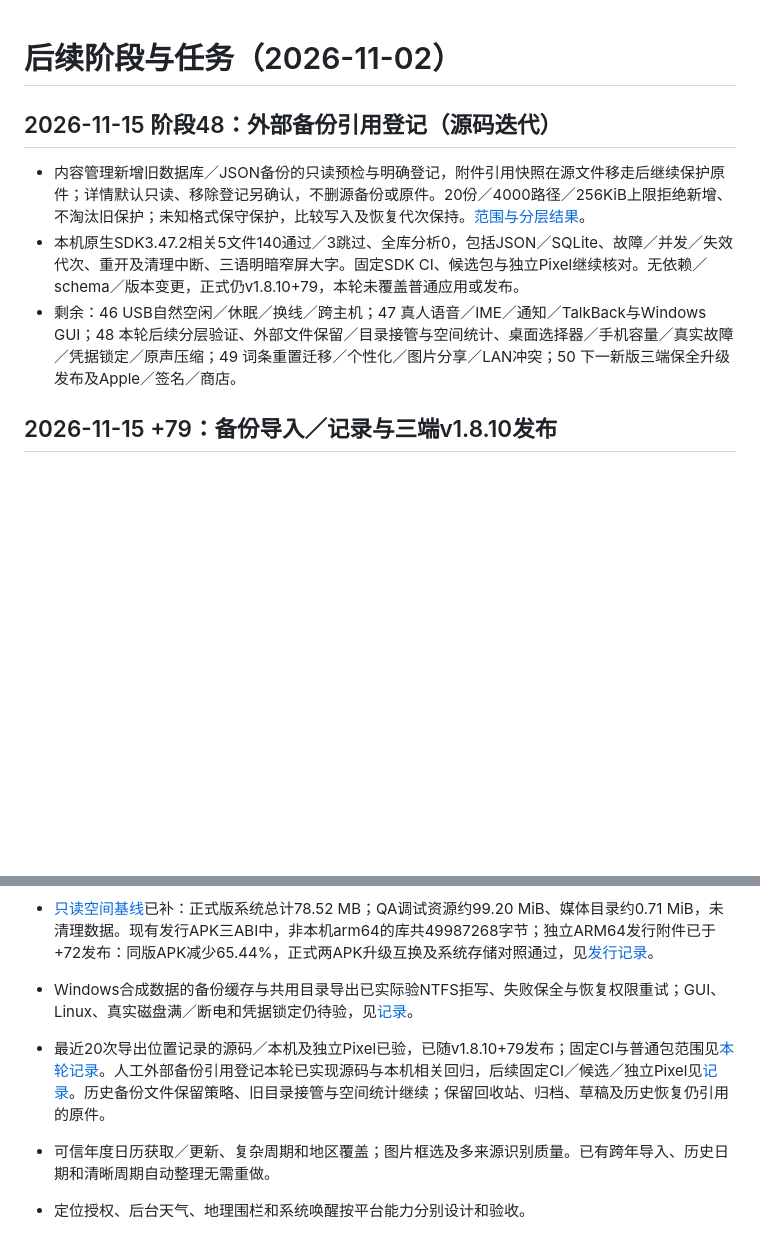
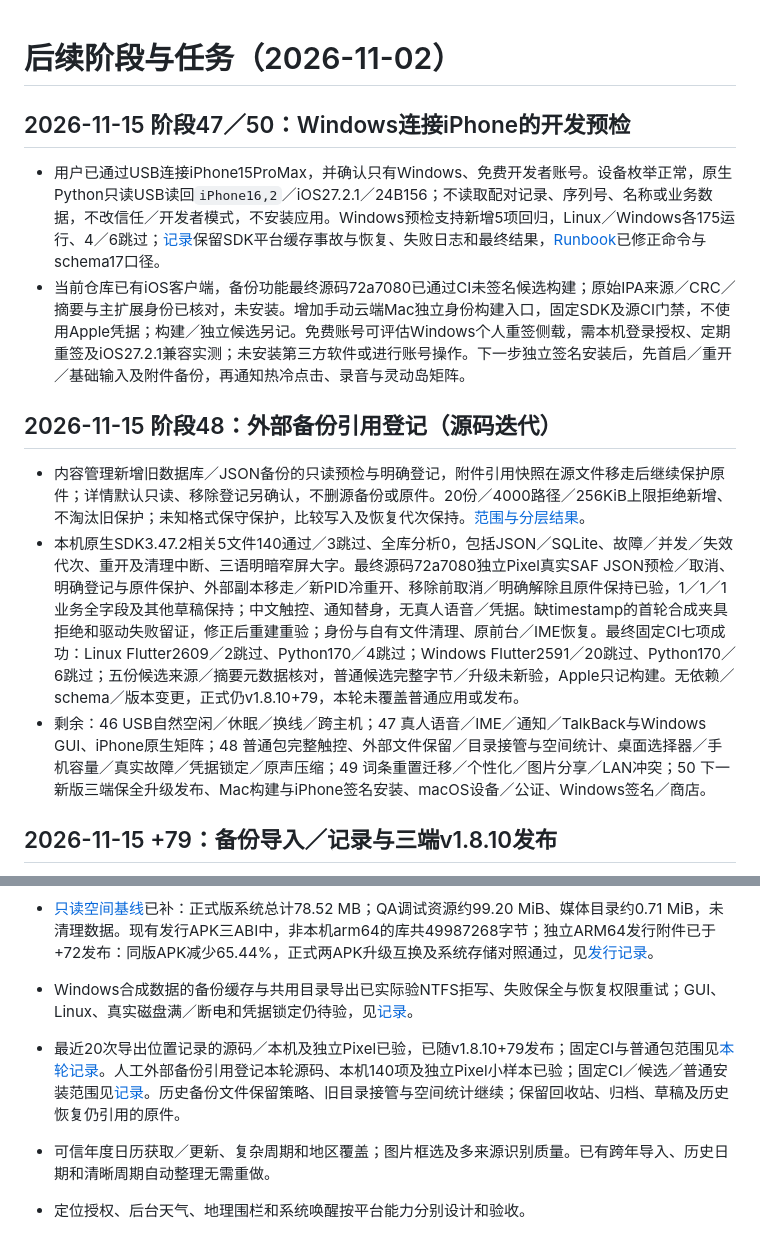
Before and after one commit to yarnway/dontforget, a Markdown page: docs/Next_Steps_2026-11-02.md, 2 parts joined by grey strips. Drawn GitHub-style; blank space fills up the shorter version.

```diff
--- a/docs/Next_Steps_2026-11-02.md
+++ b/docs/Next_Steps_2026-11-02.md
@@ -1,10 +1,15 @@
 # 后续阶段与任务（2026-11-02）
+
+## 2026-11-15 阶段47／50：Windows连接iPhone的开发预检
+
+- 用户已通过USB连接iPhone15ProMax，并确认只有Windows、免费开发者账号。设备枚举正常，原生Python只读USB读回`iPhone16,2`／iOS27.2.1／24B156；不读取配对记录、序列号、名称或业务数据，不改信任／开发者模式，不安装应用。Windows预检支持新增5项回归，Linux／Windows各175运行、4／6跳过；[记录](iOS_Windows_Preflight_2026-11-15.md)保留SDK平台缓存事故与恢复、失败日志和最终结果，[Runbook](iOS_Device_Acceptance_Runbook.md)已修正命令与schema17口径。
+- 当前仓库已有iOS客户端，备份功能最终源码72a7080已通过CI未签名候选构建；原始IPA来源／CRC／摘要与主扩展身份已核对，未安装。增加手动云端Mac独立身份构建入口，固定SDK及源CI门禁，不使用Apple凭据；构建／独立候选另记。免费账号可评估Windows个人重签侧载，需本机登录授权、定期重签及iOS27.2.1兼容实测；未安装第三方软件或进行账号操作。下一步独立签名安装后，先首启／重开／基础输入及附件备份，再通知热冷点击、录音与灵动岛矩阵。
 
 ## 2026-11-15 阶段48：外部备份引用登记（源码迭代）
 
 - 内容管理新增旧数据库／JSON备份的只读预检与明确登记，附件引用快照在源文件移走后继续保护原件；详情默认只读、移除登记另确认，不删源备份或原件。20份／4000路径／256KiB上限拒绝新增、不淘汰旧保护；未知格式保守保护，比较写入及恢复代次保持。[范围与分层结果](External_Backup_References_2026-11-15.md)。
-- 本机原生SDK3.47.2相关5文件140通过／3跳过、全库分析0，包括JSON／SQLite、故障／并发／失效代次、重开及清理中断、三语明暗窄屏大字。固定SDK CI、候选包与独立Pixel继续核对。无依赖／schema／版本变更，正式仍v1.8.10+79，本轮未覆盖普通应用或发布。
-- 剩余：46 USB自然空闲／休眠／换线／跨主机；47 真人语音／IME／通知／TalkBack与Windows GUI；48 本轮后续分层验证、外部文件保留／目录接管与空间统计、桌面选择器／手机容量／真实故障／凭据锁定／原声压缩；49 词条重置迁移／个性化／图片分享／LAN冲突；50 下一新版三端保全升级发布及Apple／签名／商店。
+- 本机原生SDK3.47.2相关5文件140通过／3跳过、全库分析0，包括JSON／SQLite、故障／并发／失效代次、重开及清理中断、三语明暗窄屏大字。最终源码72a7080独立Pixel真实SAF JSON预检／取消、明确登记与原件保护、外部副本移走／新PID冷重开、移除前取消／明确解除且原件保持已验，1／1／1业务全字段及其他草稿保持；中文触控、通知替身，无真人语音／凭据。缺timestamp的首轮合成夹具拒绝和驱动失败留证，修正后重建重验；身份与自有文件清理、原前台／IME恢复。最终固定CI七项成功：Linux Flutter2609／2跳过、Python170／4跳过；Windows Flutter2591／20跳过、Python170／6跳过；五份候选来源／摘要元数据核对，普通候选完整字节／升级未新验，Apple只记构建。无依赖／schema／版本变更，正式仍v1.8.10+79，本轮未覆盖普通应用或发布。
+- 剩余：46 USB自然空闲／休眠／换线／跨主机；47 真人语音／IME／通知／TalkBack与Windows GUI、iPhone原生矩阵；48 普通包完整触控、外部文件保留／目录接管与空间统计、桌面选择器／手机容量／真实故障／凭据锁定／原声压缩；49 词条重置迁移／个性化／图片分享／LAN冲突；50 下一新版三端保全升级发布、Mac构建与iPhone签名安装、macOS设备／公证、Windows签名／商店。
 
 ## 2026-11-15 +79：备份导入／记录与三端v1.8.10发布
 
@@ -543,7 +548,7 @@ USB诊断已定位ADB默认5037落入Windows保留端口4955—5054；改用1503
 - 容量部分已验：四份512MiB／总2GiB普通备份往返，以及单份512MiB加密备份，本地和双平台显式CI通过；2026-11-06另有b981592的完整2GiB加密双平台CI成功，手机SAF和0附件手机→桌面后端→手机往返已验（Android恢复修复属+60）。仍需五平台安全存储的实际升级、锁定、重新授权及文件保存、磁盘满、恢复中断及更大样本／其他提供器的系统文件选择器和桌面GUI全链路恢复。
 - [只读空间基线](Android_Space_Baseline_2026-11-11.md)已补：正式版系统总计78.52 MB；QA调试资源约99.20 MiB、媒体目录约0.71 MiB，未清理数据。现有发行APK三ABI中，非本机arm64的库共49987268字节；独立ARM64发行附件已于+72发布：同版APK减少65.44%，正式两APK升级互换及系统存储对照通过，见[发行记录](Release_1.8.3_72_2026-11-11.md)。
 - Windows合成数据的备份缓存与共用目录导出已实际验NTFS拒写、失败保全与恢复权限重试；GUI、Linux、真实磁盘满／断电和凭据锁定仍待验，见[记录](Windows_Backup_ACL_2026-11-13.md)。
-- 最近20次导出位置记录的源码／本机及独立Pixel已验，已随v1.8.10+79发布；固定CI与普通包范围见[本轮记录](Backup_Export_History_2026-11-14.md)。人工外部备份引用登记本轮已实现源码与本机相关回归，后续固定CI／候选／独立Pixel见[记录](External_Backup_References_2026-11-15.md)。历史备份文件保留策略、旧目录接管与空间统计继续；保留回收站、归档、草稿及历史恢复仍引用的原件。
+- 最近20次导出位置记录的源码／本机及独立Pixel已验，已随v1.8.10+79发布；固定CI与普通包范围见[本轮记录](Backup_Export_History_2026-11-14.md)。人工外部备份引用登记本轮源码、本机140项及独立Pixel小样本已验；固定CI／候选／普通安装范围见[记录](External_Backup_References_2026-11-15.md)。历史备份文件保留策略、旧目录接管与空间统计继续；保留回收站、归档、草稿及历史恢复仍引用的原件。
 - 可信年度日历获取／更新、复杂周期和地区覆盖；图片框选及多来源识别质量。已有跨年导入、历史日期和清晰周期自动整理无需重做。
 - 定位授权、后台天气、地理围栏和系统唤醒按平台能力分别设计和验收。
 
```
Also changed, not shown: docs/External_Backup_References_2026-11-15.md (+6 -1 lines), docs/iOS_Device_Acceptance_Runbook.md (+19 -3 lines), docs/iOS_Windows_Preflight_2026-11-15.md (added, +27 -0 lines), docs/images/external-backup-references-2026-11-15.png (added), 7 other files.
